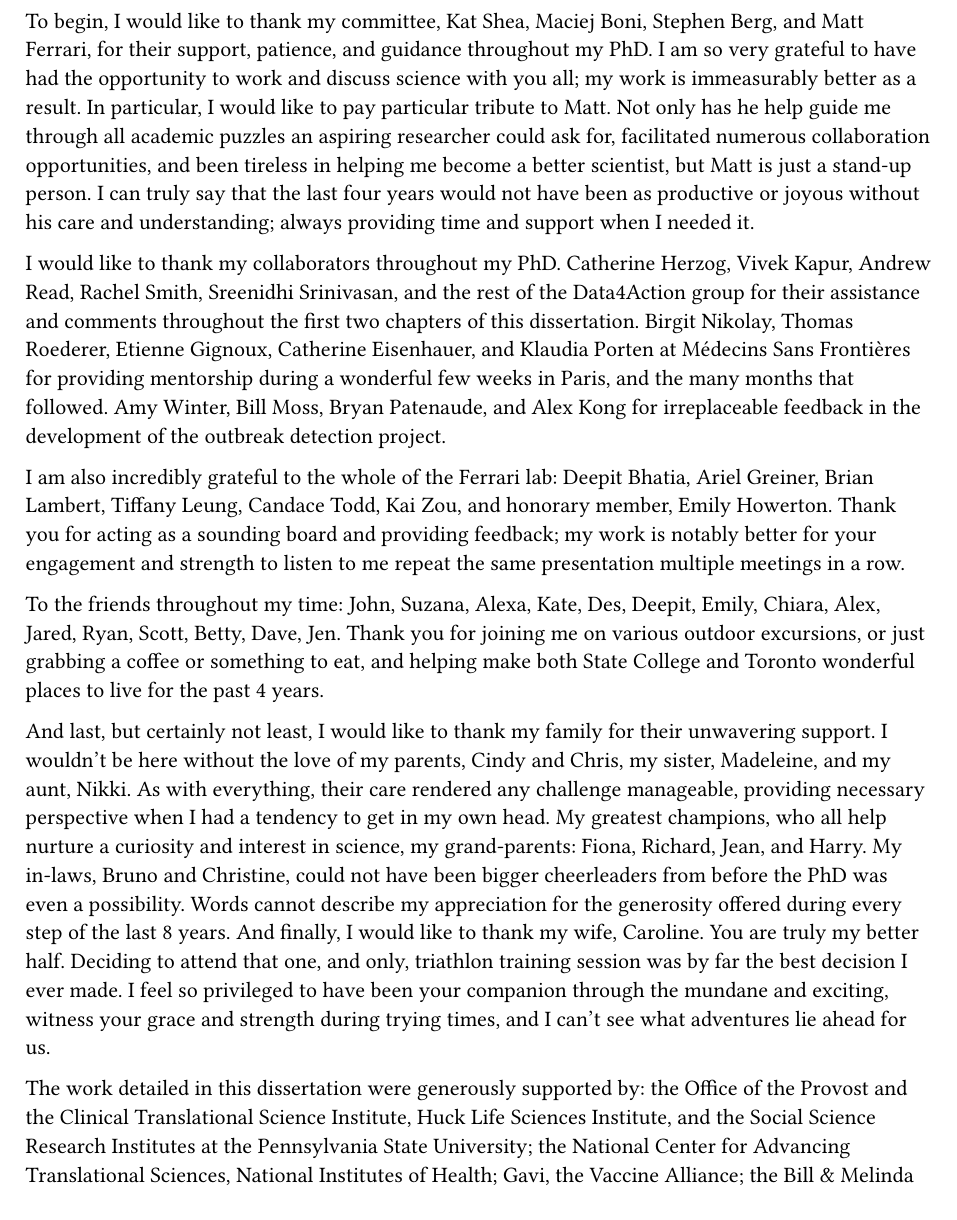
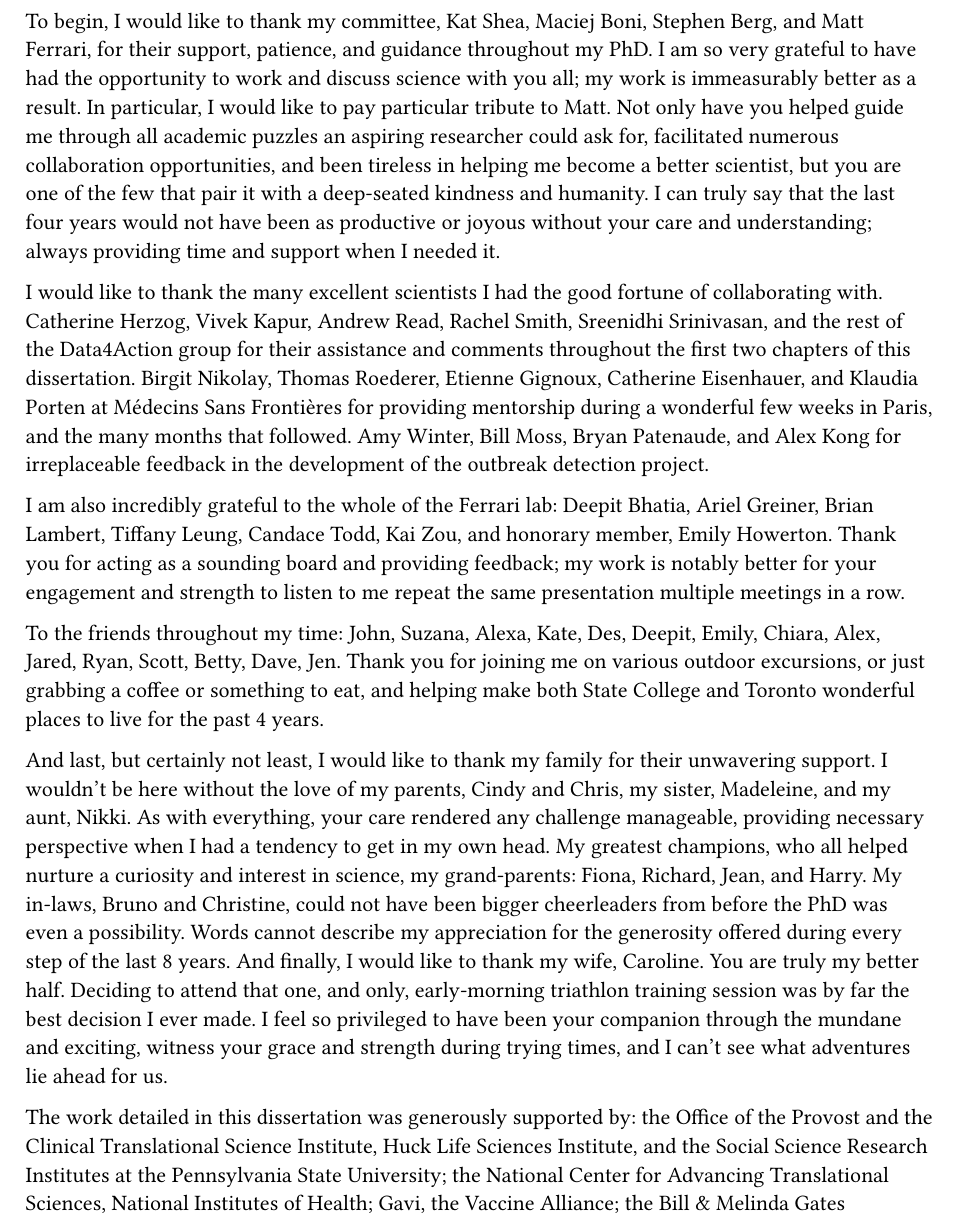
Before and after one commit to arnold-c/PhD-Dissertation, a Typst document (additional_sections/acknowledgements.typ): part of the page, cut so that both start at the same text. Compiled offline with Typst 0.15.

Commit message:
Update acknowledgements to use present-tense

```diff
--- a/additional_sections/acknowledgements.typ
+++ b/additional_sections/acknowledgements.typ
@@ -1,10 +1,10 @@
 To begin, I would like to thank my committee, Kat Shea, Maciej Boni, Stephen Berg, and Matt Ferrari, for their support, patience, and guidance throughout my PhD.
 I am so very grateful to have had the opportunity to work and discuss science with you all; my work is immeasurably better as a result.
 In particular, I would like to pay particular tribute to Matt.
-Not only has he help guide me through all academic puzzles an aspiring researcher could ask for, facilitated numerous collaboration opportunities, and been tireless in helping me become a better scientist, but Matt is just a stand-up person.
-I can truly say that the last four years would not have been as productive or joyous without his care and understanding; always providing time and support when I needed it.
+Not only have you helped guide me through all academic puzzles an aspiring researcher could ask for, facilitated numerous collaboration opportunities, and been tireless in helping me become a better scientist, but you are one of the few that pair it with a deep-seated kindness and humanity.
+I can truly say that the last four years would not have been as productive or joyous without your care and understanding; always providing time and support when I needed it.
 
-I would like to thank my collaborators throughout my PhD.
+I would like to thank the many excellent scientists I had the good fortune of collaborating with.
 Catherine Herzog, Vivek Kapur, Andrew Read, Rachel Smith, Sreenidhi Srinivasan, and the rest of the Data4Action group for their assistance and comments throughout the first two chapters of this dissertation.
 Birgit Nikolay, Thomas Roederer, Etienne Gignoux, Catherine Eisenhauer, and Klaudia Porten at Médecins Sans Frontières for providing mentorship during a wonderful few weeks in Paris, and the many months that followed.
 Amy Winter, Bill Moss, Bryan Patenaude, and Alex Kong for irreplaceable feedback in the development of the outbreak detection project.
@@ -17,14 +17,14 @@ Thank you for joining me on various outdoor excursions, or just grabbing a coffe
 
 And last, but certainly not least, I would like to thank my family for their unwavering support.
 I wouldn't be here without the love of my parents, Cindy and Chris, my sister, Madeleine, and my aunt, Nikki.
-As with everything, their care rendered any challenge manageable, providing necessary perspective when I had a tendency to get in my own head.
-My greatest champions, who all help nurture a curiosity and interest in science, my grand-parents: Fiona, Richard, Jean, and Harry.
+As with everything, your care rendered any challenge manageable, providing necessary perspective when I had a tendency to get in my own head.
+My greatest champions, who all helped nurture a curiosity and interest in science, my grand-parents: Fiona, Richard, Jean, and Harry.
 My in-laws, Bruno and Christine, could not have been bigger cheerleaders from before the PhD was even a possibility.
 Words cannot describe my appreciation for the generosity offered during every step of the last 8 years.
 And finally, I would like to thank my wife, Caroline.
 You are truly my better half.
-Deciding to attend that one, and only, triathlon training session was by far the best decision I ever made.
+Deciding to attend that one, and only, early-morning triathlon training session was by far the best decision I ever made.
 I feel so privileged to have been your companion through the mundane and exciting, witness your grace and strength during trying times, and I can't see what adventures lie ahead for us.
 
-The work detailed in this dissertation were generously supported by: the Office of the Provost and the Clinical Translational Science Institute, Huck Life Sciences Institute, and the Social Science Research Institutes at the Pennsylvania State University; the National Center for Advancing Translational Sciences, National Institutes of Health; Gavi, the Vaccine Alliance; the Bill & Melinda Gates Foundation; the National Science Foundation; and the University Graduate Fellowship at the Pennsylvania State University.
+The work detailed in this dissertation was generously supported by: the Office of the Provost and the Clinical Translational Science Institute, Huck Life Sciences Institute, and the Social Science Research Institutes at the Pennsylvania State University; the National Center for Advancing Translational Sciences, National Institutes of Health; Gavi, the Vaccine Alliance; the Bill & Melinda Gates Foundation; the National Science Foundation; and the University Graduate Fellowship at the Pennsylvania State University.
 Findings and conclusions do not necessarily reflect the view of the funding agencies.
```
Also changed, not shown: additional_sections/acknowledgements.pdf.
